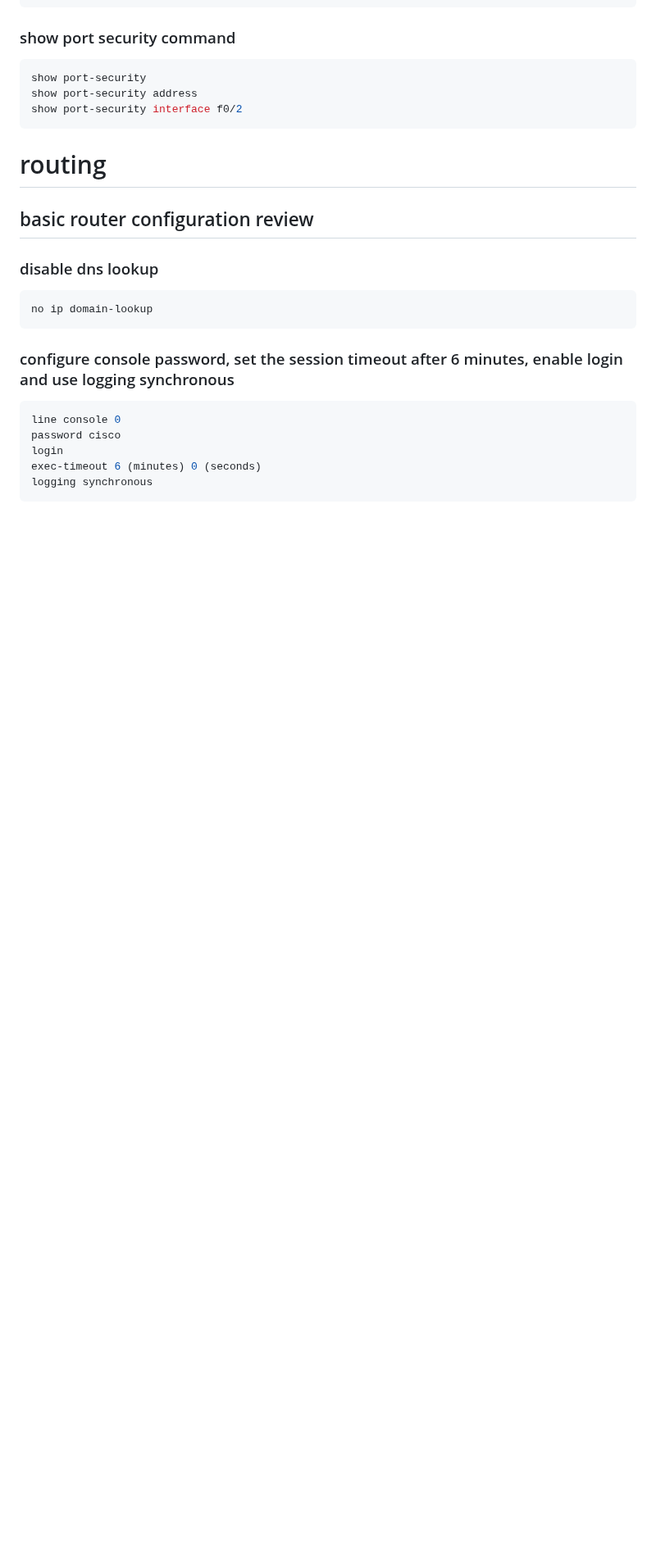
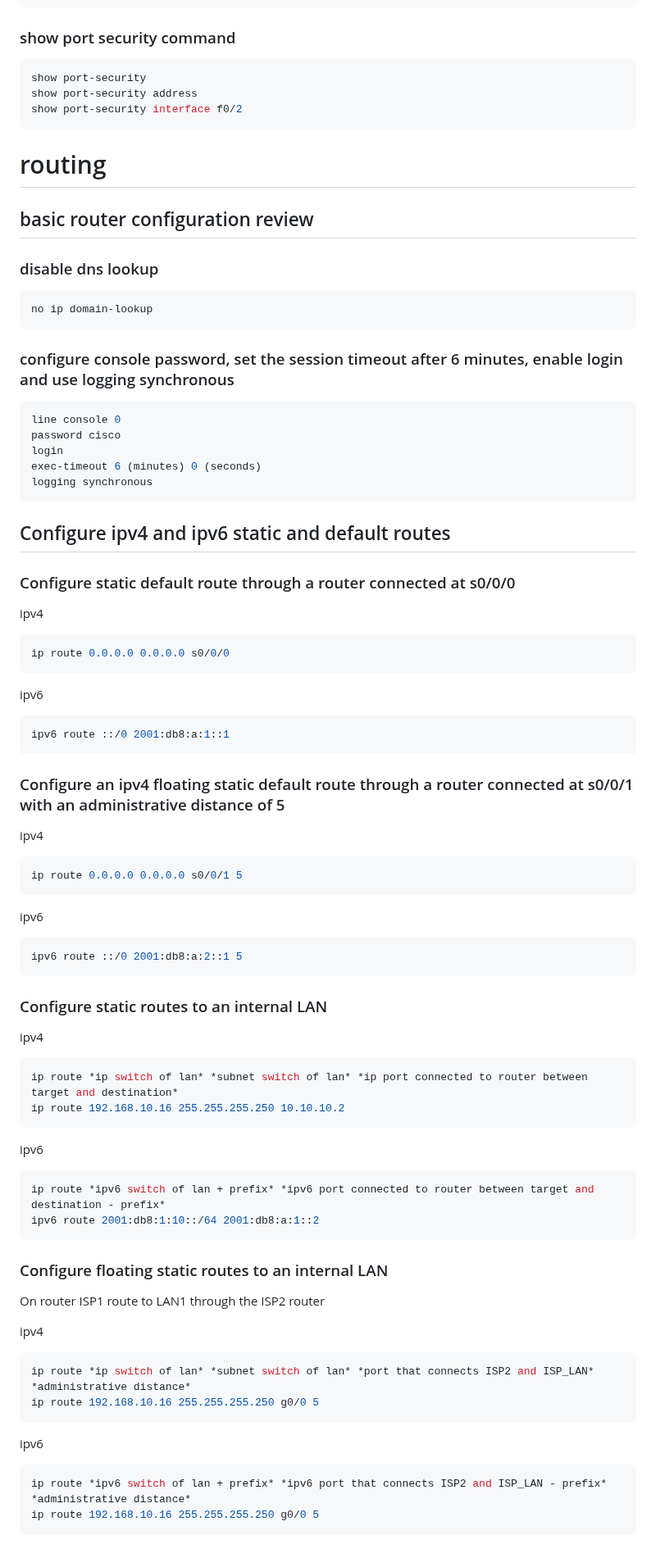
Before and after one commit to NastyyNas/IncredibleRepoOfDries, a Markdown page: 2deJaar_snb/networksAdvanced/documentation.md, the part around the change. Shown at 82% size. Rendered like a GitHub page; blank space fills up the shorter version.

Commit message:
something

````diff
--- a/2deJaar_snb/networksAdvanced/documentation.md
+++ b/2deJaar_snb/networksAdvanced/documentation.md
@@ -478,3 +478,59 @@ login
 exec-timeout 6 (minutes) 0 (seconds)
 logging synchronous
 ```
+
+## Configure ipv4 and ipv6 static and default routes
+
+### Configure static default route through a router connected at s0/0/0
+
+ipv4
+```bash
+ip route 0.0.0.0 0.0.0.0 s0/0/0
+```
+
+ipv6
+```bash
+ipv6 route ::/0 2001:db8:a:1::1
+```
+
+### Configure an ipv4 floating static default route through a router connected at s0/0/1 with an administrative distance of 5
+
+ipv4
+```bash
+ip route 0.0.0.0 0.0.0.0 s0/0/1 5
+```
+
+ipv6
+```bash
+ipv6 route ::/0 2001:db8:a:2::1 5
+```
+
+### Configure static routes to an internal LAN
+
+ipv4
+```bash
+ip route *ip switch of lan* *subnet switch of lan* *ip port connected to router between target and destination*
+ip route 192.168.10.16 255.255.255.250 10.10.10.2
+```
+
+ipv6
+```bash
+ip route *ipv6 switch of lan + prefix* *ipv6 port connected to router between target and destination - prefix*
+ipv6 route 2001:db8:1:10::/64 2001:db8:a:1::2
+```
+
+### Configure floating static routes to an internal LAN
+
+On router ISP1 route to LAN1 through the ISP2 router
+
+ipv4
+```bash
+ip route *ip switch of lan* *subnet switch of lan* *port that connects ISP2 and ISP_LAN* *administrative distance*
+ip route 192.168.10.16 255.255.255.250 g0/0 5
+```
+
+ipv6
+```bash
+ip route *ipv6 switch of lan + prefix* *ipv6 port that connects ISP2 and ISP_LAN - prefix* *administrative distance*
+ip route 192.168.10.16 255.255.255.250 g0/0 5
+```
````
